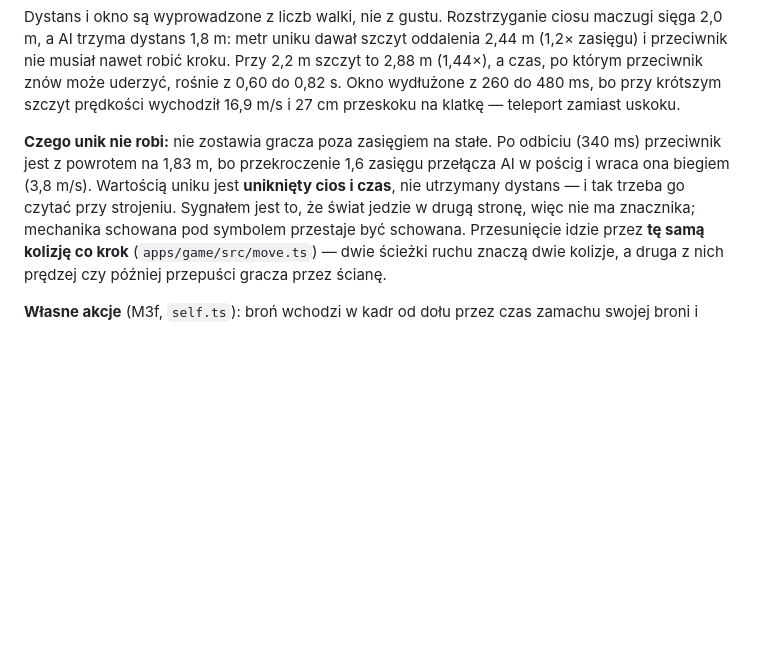
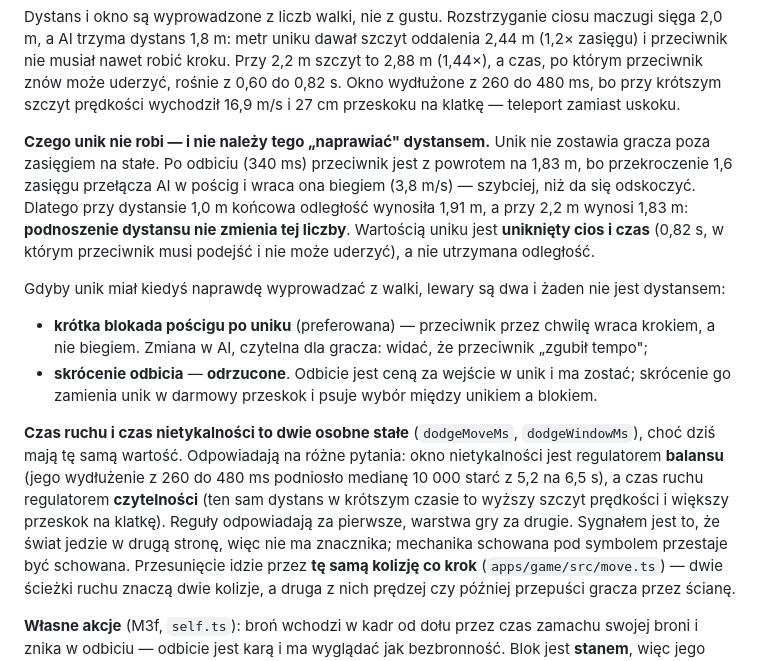
Before and after one commit to Fizyriusz/ASCIIFANTASY, a Markdown page: docs/architektura.md, the part around the change. GitHub-like rendering; blank space fills up the shorter version.

Commit message:
docs: architektura — czego unik nie robi i dwa lewary na przyszlosc
Zapisane jako fakt, zeby nikt nie "naprawial" tego kolejnym podnoszeniem
dystansu: przy 1,0 m koncowa odleglosc wynosila 1,91 m, przy 2,2 m wynosi 1,83 m,
bo przekroczenie 1,6 zasiegu przelacza AI w poscig i wraca ona biegiem 3,8 m/s.
Wartoscia uniku jest unikniety cios i 0,82 s czasu, nie utrzymana odleglosc.

Lewary, gdyby unik mial kiedys naprawde wyprowadzac z walki: krotka blokada
poscigu po uniku (preferowana, zmiana w AI, czytelna dla gracza) albo skrocenie
odbicia (ODRZUCONE — odbicie jest cena za wejscie w unik; skrocenie zamienia unik
w darmowy przeskok i psuje wybor miedzy unikiem a blokiem).

Co-Authored-By: Claude Opus 5 <noreply@anthropic.com>

```diff
--- a/docs/architektura.md
+++ b/docs/architektura.md
@@ -602,10 +602,30 @@ a czas, po którym przeciwnik znów może uderzyć, rośnie z 0,60 do 0,82 s. Ok
 z 260 do 480 ms, bo przy krótszym szczyt prędkości wychodził 16,9 m/s i 27 cm przeskoku
 na klatkę — teleport zamiast uskoku.
 
-**Czego unik nie robi:** nie zostawia gracza poza zasięgiem na stałe. Po odbiciu (340 ms)
-przeciwnik jest z powrotem na 1,83 m, bo przekroczenie 1,6 zasięgu przełącza AI w pościg
-i wraca ona biegiem (3,8 m/s). Wartością uniku jest **uniknięty cios i czas**, nie
-utrzymany dystans — i tak trzeba go czytać przy strojeniu. Sygnałem jest to, że świat jedzie w drugą stronę, więc nie ma
+**Czego unik nie robi — i nie należy tego „naprawiać" dystansem.** Unik nie zostawia
+gracza poza zasięgiem na stałe. Po odbiciu (340 ms) przeciwnik jest z powrotem na 1,83 m,
+bo przekroczenie 1,6 zasięgu przełącza AI w pościg i wraca ona biegiem (3,8 m/s) —
+szybciej, niż da się odskoczyć. Dlatego przy dystansie 1,0 m końcowa odległość wynosiła
+1,91 m, a przy 2,2 m wynosi 1,83 m: **podnoszenie dystansu nie zmienia tej liczby**.
+Wartością uniku jest **uniknięty cios i czas** (0,82 s, w którym przeciwnik musi podejść
+i nie może uderzyć), a nie utrzymana odległość.
+
+Gdyby unik miał kiedyś naprawdę wyprowadzać z walki, lewary są dwa i żaden nie jest
+dystansem:
+
+- **krótka blokada pościgu po uniku** (preferowana) — przeciwnik przez chwilę wraca
+  krokiem, a nie biegiem. Zmiana w AI, czytelna dla gracza: widać, że przeciwnik
+  „zgubił tempo";
+- **skrócenie odbicia** — **odrzucone**. Odbicie jest ceną za wejście w unik i ma
+  zostać; skrócenie go zamienia unik w darmowy przeskok i psuje wybór między unikiem
+  a blokiem.
+
+**Czas ruchu i czas nietykalności to dwie osobne stałe** (`dodgeMoveMs`,
+`dodgeWindowMs`), choć dziś mają tę samą wartość. Odpowiadają na różne pytania:
+okno nietykalności jest regulatorem **balansu** (jego wydłużenie z 260 do 480 ms
+podniosło medianę 10 000 starć z 5,2 na 6,5 s), a czas ruchu regulatorem
+**czytelności** (ten sam dystans w krótszym czasie to wyższy szczyt prędkości i większy
+przeskok na klatkę). Reguły odpowiadają za pierwsze, warstwa gry za drugie. Sygnałem jest to, że świat jedzie w drugą stronę, więc nie ma
 znacznika; mechanika schowana pod symbolem przestaje być schowana. Przesunięcie idzie
 przez **tę samą kolizję co krok** (`apps/game/src/move.ts`) — dwie ścieżki ruchu znaczą
 dwie kolizje, a druga z nich prędzej czy później przepuści gracza przez ścianę.
```
